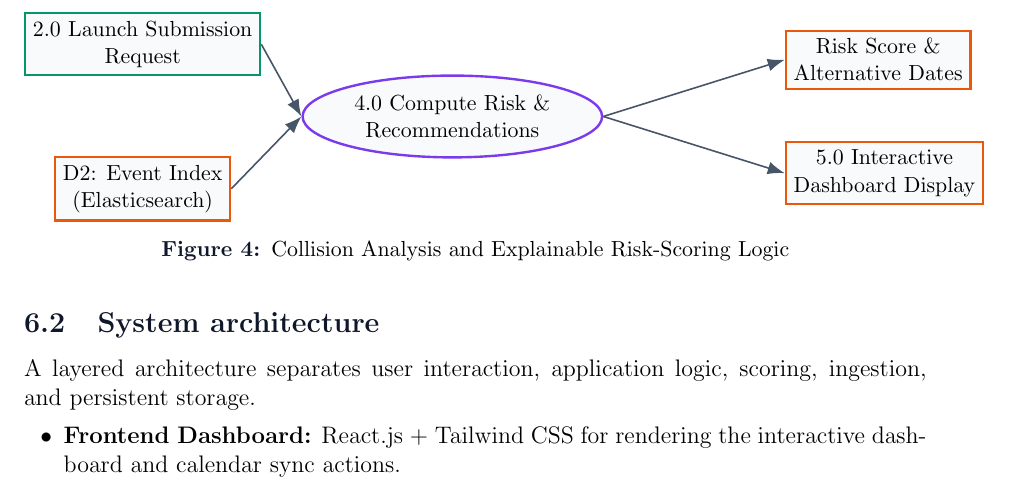
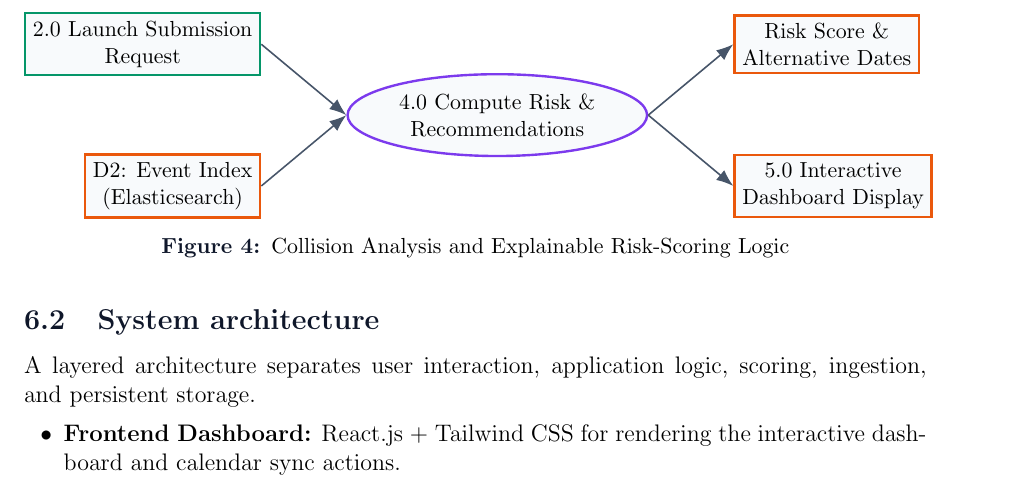
Before and after one commit to vaani507/EvCol, a LaTeX document (project-proposal/EvCol.tex): part of page 5 of 8, cut so that both start at the same text. Compiled offline with pdfLaTeX.

Commit message:
Update EvCol.tex

```diff
--- a/project-proposal/EvCol.tex
+++ b/project-proposal/EvCol.tex
@@ -165,19 +165,25 @@ This project focuses on software engineering, event ingestion, low-latency retri
 \item \textbf{Media Friction:} Events competing for similar channels or press attention increase the score.
 \end{itemize}
 
-% Restored Original Collision Logic TikZ
 \begin{figure}[H]
 \centering
-\begin{tikzpicture}[node distance=1.4cm and 2.0cm]
-\node[entity] (planned) {2.0 Launch Submission\\Request};
-\node[datastore,below=of planned] (external) {D2: Event Index\\(Elasticsearch)};
-\node[process,right=2.8cm of $(planned)!0.5!(external)$] (engine) {4.0 Compute Risk \&\\Recommendations};
-\node[datastore,right=3.2cm of engine,yshift=1.0cm] (risk) {Risk Score \&\\Alternative Dates};
-\node[datastore,right=3.2cm of engine,yshift=-1.0cm] (conflicts) {5.0 Interactive\\Dashboard Display};
-\draw[arrow] (planned.east)--(engine.west);
-\draw[arrow] (external.east)--(engine.west);
-\draw[arrow] (engine.east)--(risk.west);
-\draw[arrow] (engine.east)--(conflicts.west);
+\begin{tikzpicture}
+% Center node
+\node[process] (engine) {4.0 Compute Risk \&\\Recommendations};
+
+% Left nodes positioned symmetrically
+\node[entity, left=1.5cm of engine, yshift=1.25cm] (planned) {2.0 Launch Submission\\Request};
+\node[datastore, left=1.5cm of engine, yshift=-1.25cm] (external) {D2: Event Index\\(Elasticsearch)};
+
+% Right nodes positioned symmetrically
+\node[datastore, right=1.5cm of engine, yshift=1.25cm] (risk) {Risk Score \&\\Alternative Dates};
+\node[datastore, right=1.5cm of engine, yshift=-1.25cm] (conflicts) {5.0 Interactive\\Dashboard Display};
+
+% Arrows
+\draw[arrow] (planned.east) -- (engine.west);
+\draw[arrow] (external.east) -- (engine.west);
+\draw[arrow] (engine.east) -- (risk.west);
+\draw[arrow] (engine.east) -- (conflicts.west);
 \end{tikzpicture}
 \caption{Collision Analysis and Explainable Risk-Scoring Logic}
 \end{figure}
```
